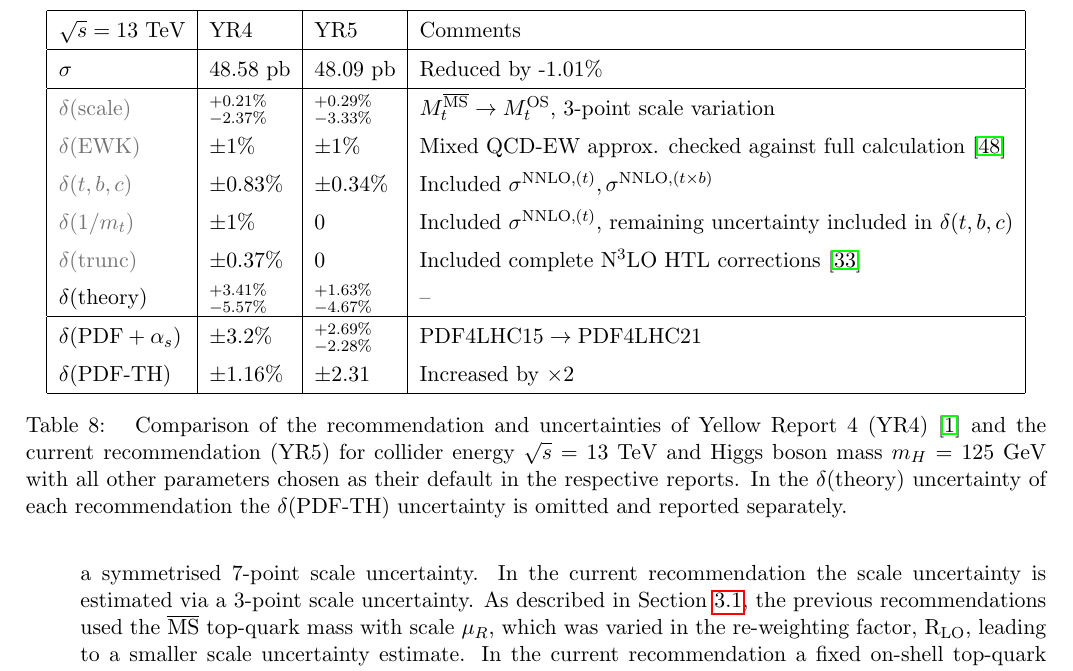
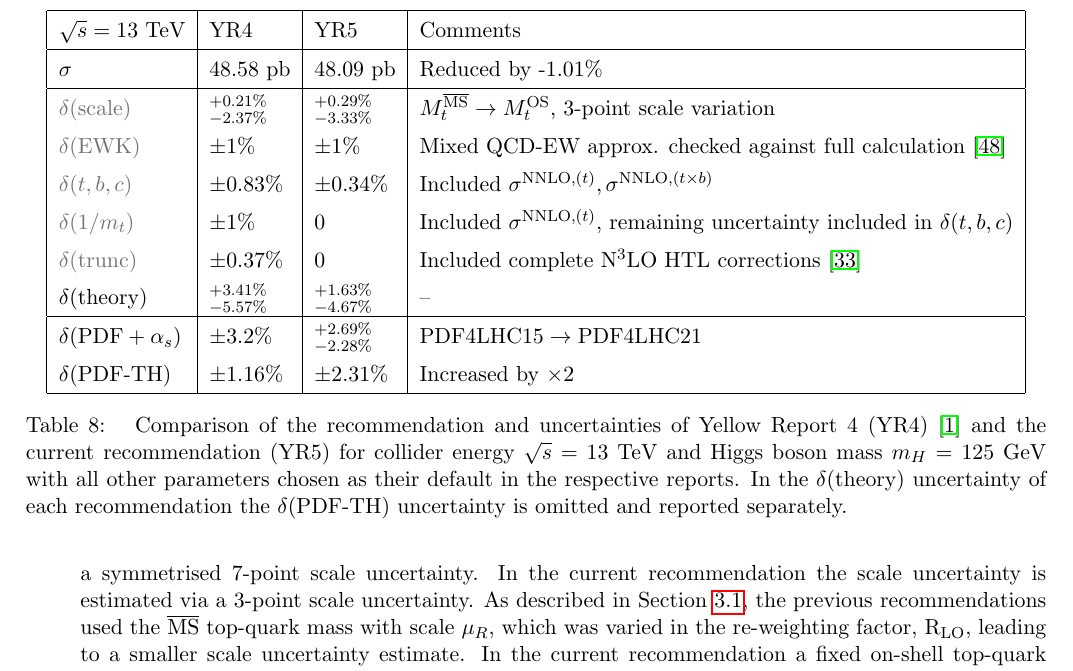
Before and after one commit to bmistlbe/InclusiveHXSUpdate, a LaTeX document (InclusiveXSUpdate.tex, which reads Chapters/ggF.tex): part of page 16 of 49, cut so that both start at the same text. Compiled offline with pdfLaTeX.

Commit message:
Fix typo in ggF.tex

```diff
--- a/Chapters/ggF.tex
+++ b/Chapters/ggF.tex
@@ -656,7 +656,7 @@ $\sigma$                         & 48.58 pb        & 48.09 pb     & Reduced by -
 {\color{black!55} $\delta(\text{trunc})$} & $\pm 0.37\%$     & 0           & Included complete N$^3$LO HTL corrections~\cite{Mistlberger:2018etf}                               \\
 $\delta(\text{theory})$                 & $^{+3.41\%}_{-5.57\%}$   & $^{+1.63\%}_{-4.67\%}$ & --                                                                                                            \\ \hline
 $\delta(\text{PDF}+\alpha_s)$            & $\pm 3.2\%$      & $^{+2.69\%}_{-2.28\%}$ & $\text{PDF4LHC15} \rightarrow \text{PDF4LHC21}$                                                                             \\
-$\delta(\text{PDF-TH})$                  & $\pm 1.16\%$     & $\pm 2.31$       & Increased by $\times 2$ \\ \hline
+$\delta(\text{PDF-TH})$                  & $\pm 1.16\%$     & $\pm 2.31\%$       & Increased by $\times 2$ \\ \hline
 \end{tabular}
 \caption{
 Comparison of the recommendation and uncertainties of Yellow Report 4 (YR4)~\cite{LHCHiggsCrossSectionWorkingGroup:2016ypw} and the current recommendation (YR5) for collider energy $\sqrt{s} = 13$ TeV and Higgs boson mass $m_H = 125$ GeV with all other parameters chosen as their default in the respective reports.
```
